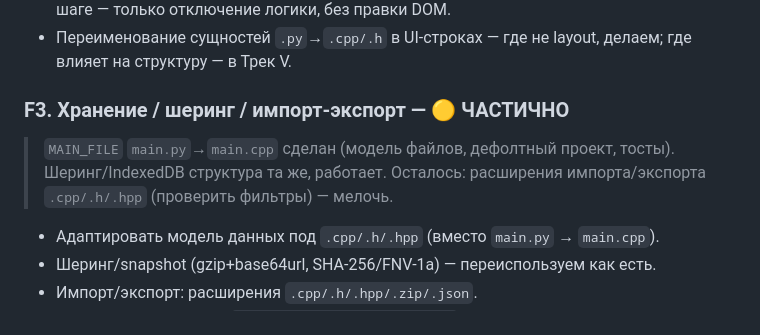
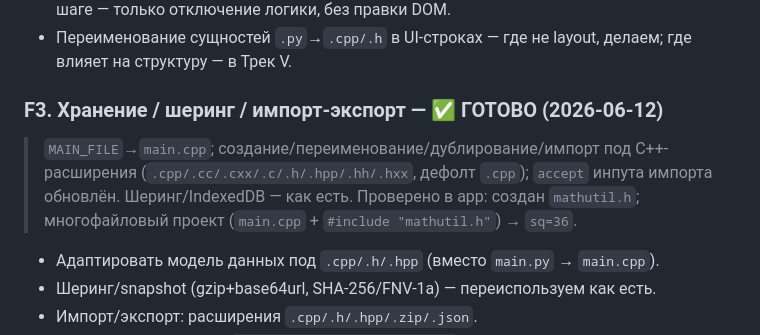
Before and after one commit to novakovichidSHP/MSHPlusPlus.Online, a Markdown page: docs/cpp-port/PLAN_MVP.md, the part around the change. Drawn GitHub-style.

Commit message:
docs: F3 готов (PLAN_MVP)
Co-Authored-By: Claude Opus 4.8 <noreply@anthropic.com>

```diff
--- a/docs/cpp-port/PLAN_MVP.md
+++ b/docs/cpp-port/PLAN_MVP.md
@@ -53,9 +53,10 @@
   меняет layout → это вёрстка → идёт через Трек V и макет.* На этом шаге — только отключение логики, без правки DOM.
 - Переименование сущностей `.py`→`.cpp/.h` в UI-строках — где не layout, делаем; где влияет на структуру — в Трек V.
 
-### F3. Хранение / шеринг / импорт-экспорт — 🟡 ЧАСТИЧНО
-> `MAIN_FILE` `main.py`→`main.cpp` сделан (модель файлов, дефолтный проект, тосты). Шеринг/IndexedDB структура
-> та же, работает. Осталось: расширения импорта/экспорта `.cpp/.h/.hpp` (проверить фильтры) — мелочь.
+### F3. Хранение / шеринг / импорт-экспорт — ✅ ГОТОВО (2026-06-12)
+> `MAIN_FILE`→`main.cpp`; создание/переименование/дублирование/импорт под C++-расширения
+> (`.cpp/.cc/.cxx/.c/.h/.hpp/.hh/.hxx`, дефолт `.cpp`); `accept` инпута импорта обновлён. Шеринг/IndexedDB — как есть.
+> Проверено в app: создан `mathutil.h`; многофайловый проект (`main.cpp` + `#include "mathutil.h"`) → `sq=36`.
 - Адаптировать модель данных под `.cpp/.h/.hpp` (вместо `main.py` → `main.cpp`).
 - Шеринг/snapshot (gzip+base64url, SHA-256/FNV-1a) — переиспользуем как есть.
 - Импорт/экспорт: расширения `.cpp/.h/.hpp/.zip/.json`.
```
